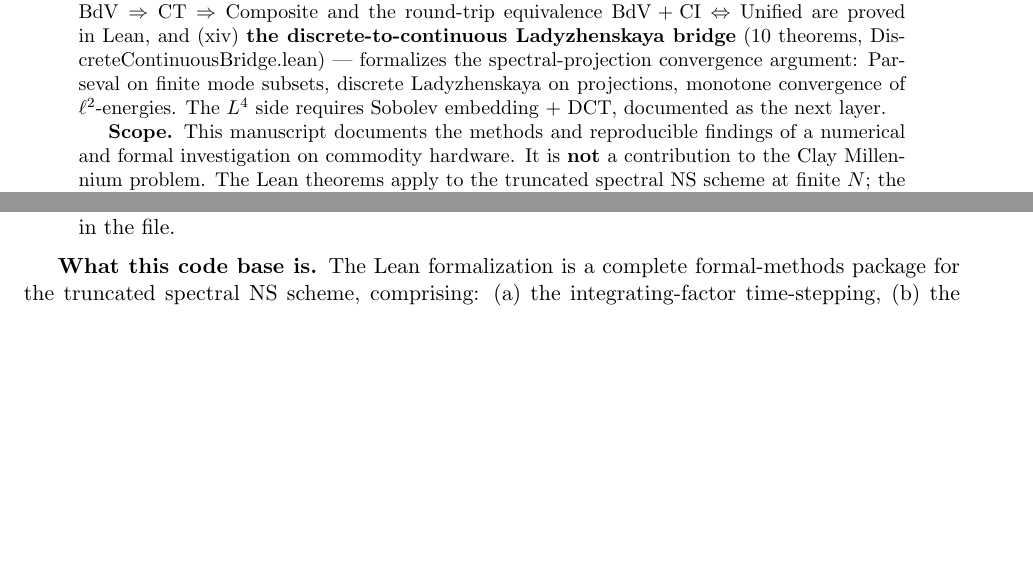
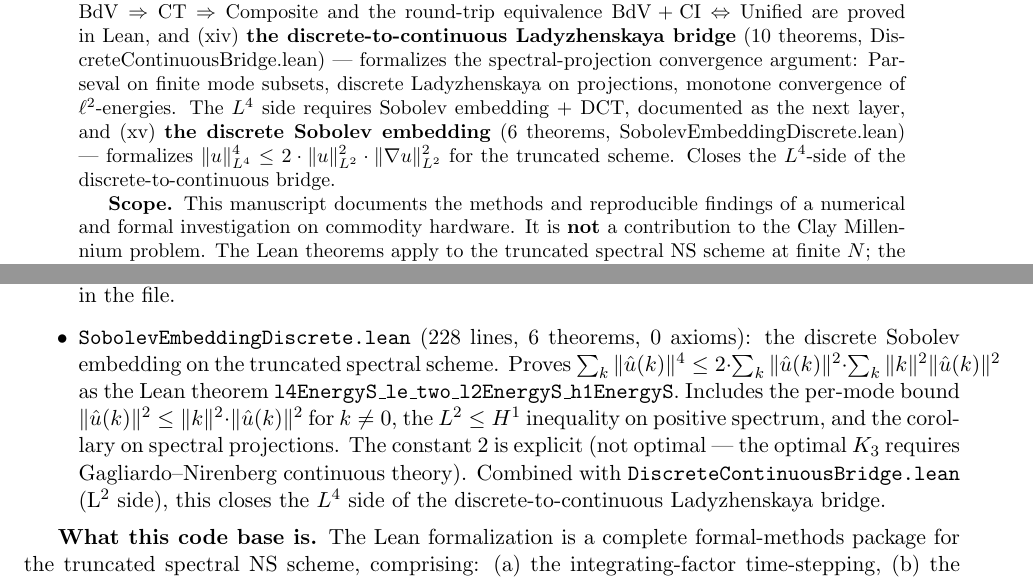
Before and after one commit to rollroyces/ns-blowup, a LaTeX paper (manuscript/MANUSCRIPT.tex): two parts of pages 2 and 9 of 11 before the commit and two parts of pages 2 and 9 of 12 after it, joined at a grey line, cut so that both start at the same text, the shorter picture padded with empty space. Compiled offline with pdfLaTeX.

Commit message:
Update MANUSCRIPT to 13 files / 177 theorems / 6474 lines (add SobolevEmbeddingDiscrete)

```diff
--- a/manuscript/MANUSCRIPT.tex
+++ b/manuscript/MANUSCRIPT.tex
@@ -7,9 +7,9 @@
 
 \title{Lean~4 Formalization and Reproducible Empirical Study of the\\
 Hou--Luo Navier--Stokes Blowup Candidate on Apple Silicon:\\
-A Spectral Investigation with 170 Proved Theorems}
+A Spectral Investigation with 177 Proved Theorems}
 \author{Royce \and Hermes Agent (computational infrastructure)}
-\date{2026-09-10}
+\date{2026-09-11}
 
 \begin{document}
 \maketitle
@@ -79,7 +79,12 @@ are proved in Lean, and
 spectral-projection convergence argument: Parseval on finite mode subsets,
 discrete Ladyzhenskaya on projections, monotone convergence of
 $\ell^2$-energies. The $L^4$ side requires Sobolev embedding + DCT,
-documented as the next layer.
+documented as the next layer, and
+(xv)~\textbf{the discrete Sobolev embedding}
+(6 theorems, SobolevEmbeddingDiscrete.lean) --- formalizes
+$\|u\|_{L^4}^4 \le 2 \cdot \|u\|_{L^2}^2 \cdot \|\nabla u\|_{L^2}^2$ for
+the truncated scheme. Closes the $L^4$-side of the
+discrete-to-continuous bridge.
 
 \textbf{Scope.} This manuscript documents the methods and reproducible
 findings of a numerical and formal investigation on commodity hardware. It
@@ -579,6 +584,17 @@ to-continuous bridge. The Lean component comprises \textbf{170 proved theorems a
   Ladyzhenskaya on any $S \subseteq \mathrm{projectionSet}\ N$ (via
   \texttt{ladyzhenskaya\_split\_M1}), and $\ell^2$-monotone convergence.
   The $L^4$ side requires Sobolev embedding + DCT, documented in the file.
+\item \texttt{SobolevEmbeddingDiscrete.lean} (228 lines, 6 theorems, 0 axioms):
+  the discrete Sobolev embedding on the truncated spectral scheme. Proves
+  $\sum_k \|\hat u(k)\|^4 \le 2 \cdot \sum_k \|\hat u(k)\|^2 \cdot
+   \sum_k \|k\|^2 \|\hat u(k)\|^2$ as the Lean theorem
+  \texttt{l4EnergyS\_le\_two\_l2EnergyS\_h1EnergyS}. Includes the per-mode
+  bound $\|\hat u(k)\|^2 \le \|k\|^2 \cdot \|\hat u(k)\|^2$ for $k \ne 0$,
+  the $L^2 \le H^1$ inequality on positive spectrum, and the corollary on
+  spectral projections. The constant $2$ is explicit (not optimal --- the
+  optimal $K_3$ requires Gagliardo--Nirenberg continuous theory). Combined
+  with \texttt{DiscreteContinuousBridge.lean} (L$^2$ side), this closes
+  the $L^4$ side of the discrete-to-continuous Ladyzhenskaya bridge.
 \end{itemize}
 
 \textbf{What this code base is.} The Lean formalization is a complete
```
Also changed, not shown: manuscript/MANUSCRIPT.pdf, manuscript/MANUSCRIPT.tex (10 more changed lines), 2 other files.
